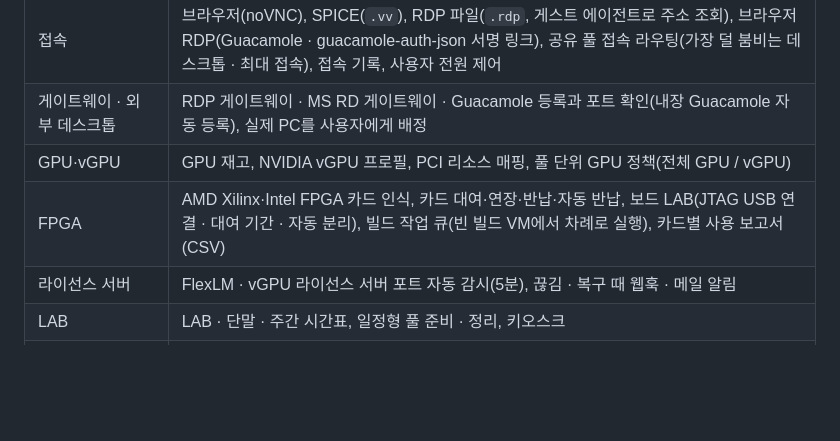
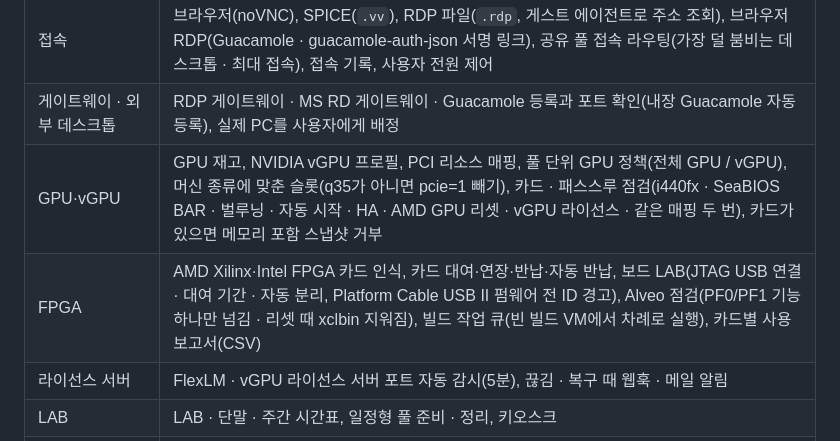
Before and after one commit to dskim1979/makus-vlab, a Markdown page: README.md, the part around the change. Drawn GitHub-style; blank space fills up the shorter version.

Commit message:
README: passthrough checks, pcie=1 per machine, no RAM snapshot with a card
Co-Authored-By: Claude Opus 5.5 <noreply@anthropic.com>

```diff
--- a/README.md
+++ b/README.md
@@ -41,8 +41,8 @@ GPU·vGPU·FPGA 가속 카드를 필요한 만큼 빌려 쓰게 합니다. 이
 | 초기화 · 골든 이미지 | 기준 스냅숏 자동 생성, 데스크톱·풀 단위 초기화(접속 중인 데스크톱은 건너뜀), 골든 이미지 버전 · 배포, 새 버전으로 일괄 교체(할당 · 권한 이전) |
 | 접속 | 브라우저(noVNC), SPICE(`.vv`), RDP 파일(`.rdp`, 게스트 에이전트로 주소 조회), 브라우저 RDP(Guacamole · guacamole-auth-json 서명 링크), 공유 풀 접속 라우팅(가장 덜 붐비는 데스크톱 · 최대 접속), 접속 기록, 사용자 전원 제어 |
 | 게이트웨이 · 외부 데스크톱 | RDP 게이트웨이 · MS RD 게이트웨이 · Guacamole 등록과 포트 확인(내장 Guacamole 자동 등록), 실제 PC를 사용자에게 배정 |
-| GPU·vGPU | GPU 재고, NVIDIA vGPU 프로필, PCI 리소스 매핑, 풀 단위 GPU 정책(전체 GPU / vGPU) |
-| FPGA | AMD Xilinx·Intel FPGA 카드 인식, 카드 대여·연장·반납·자동 반납, 보드 LAB(JTAG USB 연결 · 대여 기간 · 자동 분리), 빌드 작업 큐(빈 빌드 VM에서 차례로 실행), 카드별 사용 보고서(CSV) |
+| GPU·vGPU | GPU 재고, NVIDIA vGPU 프로필, PCI 리소스 매핑, 풀 단위 GPU 정책(전체 GPU / vGPU), 머신 종류에 맞춘 슬롯(q35가 아니면 pcie=1 빼기), 카드 · 패스스루 점검(i440fx · SeaBIOS BAR · 벌루닝 · 자동 시작 · HA · AMD GPU 리셋 · vGPU 라이선스 · 같은 매핑 두 번), 카드가 있으면 메모리 포함 스냅샷 거부 |
+| FPGA | AMD Xilinx·Intel FPGA 카드 인식, 카드 대여·연장·반납·자동 반납, 보드 LAB(JTAG USB 연결 · 대여 기간 · 자동 분리, Platform Cable USB II 펌웨어 전 ID 경고), Alveo 점검(PF0/PF1 기능 하나만 넘김 · 리셋 때 xclbin 지워짐), 빌드 작업 큐(빈 빌드 VM에서 차례로 실행), 카드별 사용 보고서(CSV) |
 | 라이선스 서버 | FlexLM · vGPU 라이선스 서버 포트 자동 감시(5분), 끊김 · 복구 때 웹훅 · 메일 알림 |
 | LAB | LAB · 단말 · 주간 시간표, 일정형 풀 준비 · 정리, 키오스크 |
 | 사용자 | 로컬 계정 만들기 · 수정 · 삭제 · 비밀번호 · 2단계 인증 초기화 · 잠금 해제, 역할 관리, 내 계정(비밀번호 · TOTP), AD/LDAP, 가입 심사, 부서, 유효 권한 조회(권한이 어디서 왔는지) |
```
